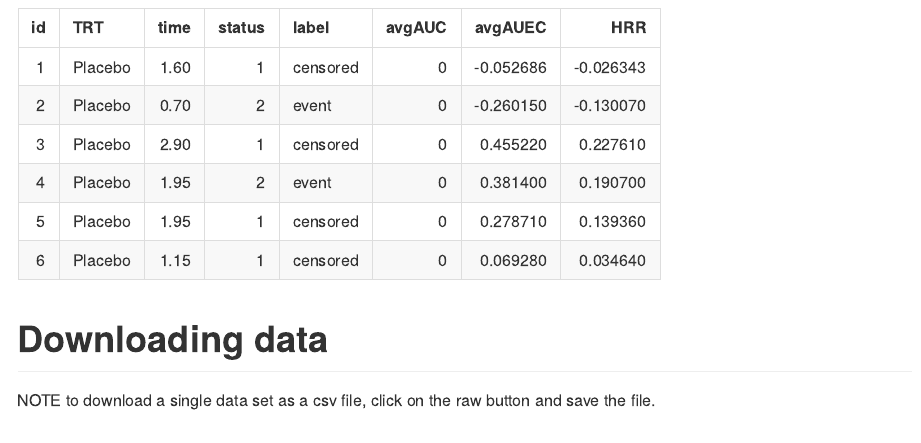
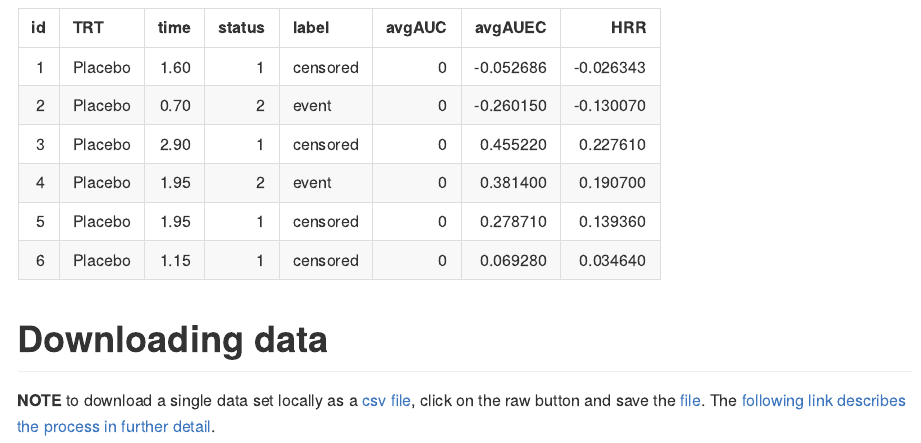
Before and after one commit to GraphicsPrinciples/webinar, an R Markdown document (Missed_Doses_Due_to_COVID/README.Rmd): the page in a window 1100 px wide, from 1540 px down. The pictures show the output file Missed_Doses_Due_to_COVID/README.md that the author committed with the source, drawn offline in the style of GitHub.

Commit message:
add info on downloading data

````diff
--- a/Missed_Doses_Due_to_COVID/README.Rmd
+++ b/Missed_Doses_Due_to_COVID/README.Rmd
@@ -59,3 +59,8 @@ library(dplyr)
 data <- read.csv("Missed_Doses_Due_to_COVID.csv")
 knitr::kable(data %>% mutate(avgAUC = signif(avgAUC, 5), avgAUEC = signif(avgAUEC, 5), HRR = signif(HRR, 5)) %>% head(), rownames = FALSE)
 ```
+
+# Downloading data
+
+**NOTE** to download a single data set locally as a [csv file](https://raw.githubusercontent.com/GraphicsPrinciples/webinar/main/Missed_Doses_Due_to_COVID/Missed_Doses_Due_to_COVID.csv), click on the raw button and save the [file](https://raw.githubusercontent.com/GraphicsPrinciples/webinar/main/Missed_Doses_Due_to_COVID/Missed_Doses_Due_to_COVID.csv).
+The [following link describes the process in further detail](https://stackoverflow.com/questions/4604663/download-single-files-from-github).
````
Also changed, not shown: README.Rmd (+1 -0 lines), Missed_Doses_Due_to_COVID/README.md.
